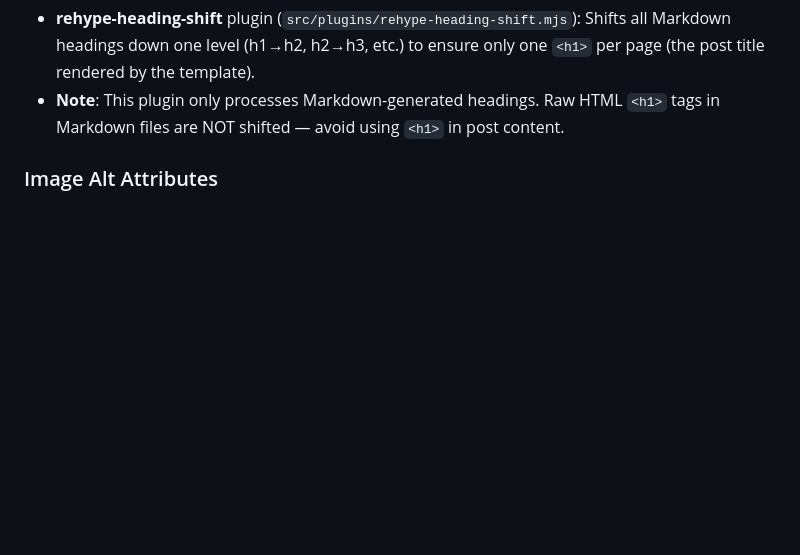
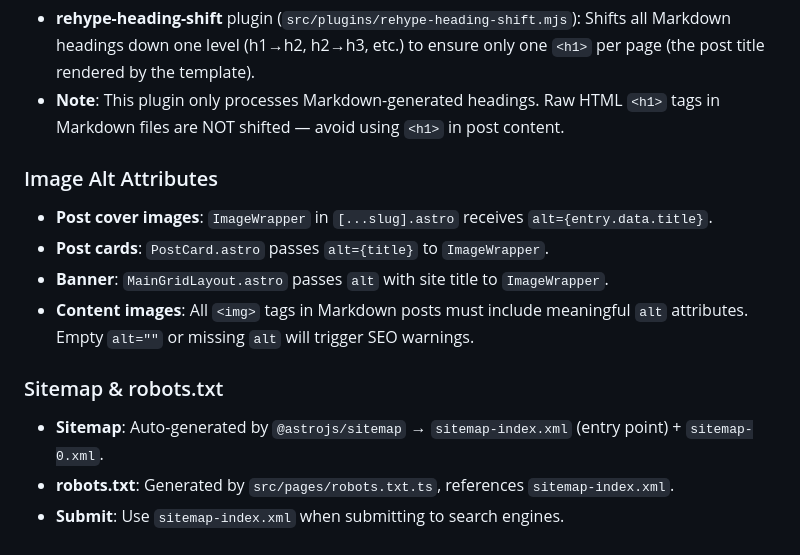
Before and after one commit to Bihrys/bihrys-blog, a Markdown page: agent.md, the part around the change. Drawn GitHub-style; blank space fills up the shorter version.

Commit message:
chore: 例行维护：agent.md

```diff
--- a/agent.md
+++ b/agent.md
@@ -259,3 +259,12 @@ Shared state in `src/stores/readingProgress.ts` drives multiple display componen
 - **Note**: This plugin only processes Markdown-generated headings. Raw HTML `<h1>` tags in Markdown files are NOT shifted — avoid using `<h1>` in post content.
 
 ### Image Alt Attributes
+- **Post cover images**: `ImageWrapper` in `[...slug].astro` receives `alt={entry.data.title}`.
+- **Post cards**: `PostCard.astro` passes `alt={title}` to `ImageWrapper`.
+- **Banner**: `MainGridLayout.astro` passes `alt` with site title to `ImageWrapper`.
+- **Content images**: All `<img>` tags in Markdown posts must include meaningful `alt` attributes. Empty `alt=""` or missing `alt` will trigger SEO warnings.
+
+### Sitemap & robots.txt
+- **Sitemap**: Auto-generated by `@astrojs/sitemap` → `sitemap-index.xml` (entry point) + `sitemap-0.xml`.
+- **robots.txt**: Generated by `src/pages/robots.txt.ts`, references `sitemap-index.xml`.
+- **Submit**: Use `sitemap-index.xml` when submitting to search engines.
```
